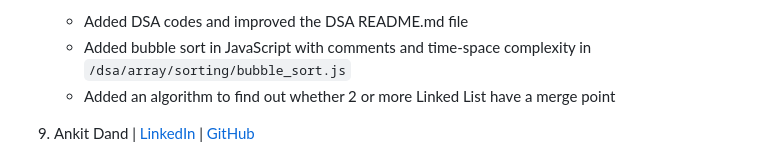
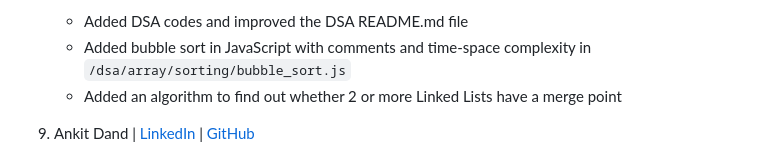
Before and after one commit to yonasherpa04/Hacktoberfest-Html_CSS_JS, a Markdown page: Contributor.md, the part around the change. Drawn GitHub-style.

Commit message:
Update Contributor.md
Co-authored-by: Copilot <175728472+Copilot@users.noreply.github.com>

```diff
--- a/Contributor.md
+++ b/Contributor.md
@@ -33,7 +33,7 @@
 8. Ayaan Shaikh | [LinkedIn](https://www.linkedin.com/in/ayaan-shaikh-) | [GitHub](https://github.com/ayaantuts)
     - Added DSA codes and improved the DSA README.md file
     - Added bubble sort in JavaScript with comments and time-space complexity in `/dsa/array/sorting/bubble_sort.js`
-	- Added an algorithm to find out whether 2 or more Linked List have a merge point
+	- Added an algorithm to find out whether 2 or more Linked Lists have a merge point
 
 9. Ankit Dand | [LinkedIn](https://www.linkedin.com/in/ankit-dand) | [GitHub](https://github.com/AnkitDand)
     - Added `merge_sort.js` under `/dsa/array/sorting/` implementing merge sort with examples, comments, and time-space complexity.
```
